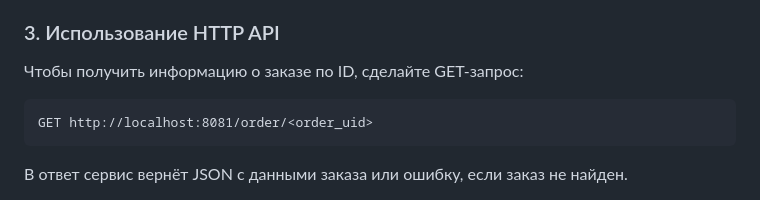
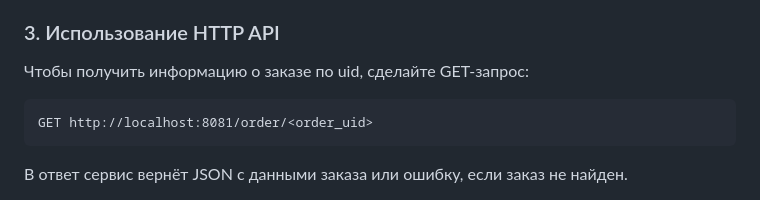
Before and after one commit to Komilov31/service-optimization, a Markdown page: README.md, the part around the change. Drawn GitHub-style.

````diff
--- a/README.md
+++ b/README.md
@@ -52,7 +52,7 @@ docker compose up
 
 ### 3. Использование HTTP API
 
-Чтобы получить информацию о заказе по ID, сделайте GET-запрос:
+Чтобы получить информацию о заказе по uid, сделайте GET-запрос:
 ```
 GET http://localhost:8081/order/<order_uid>
 ```
````
